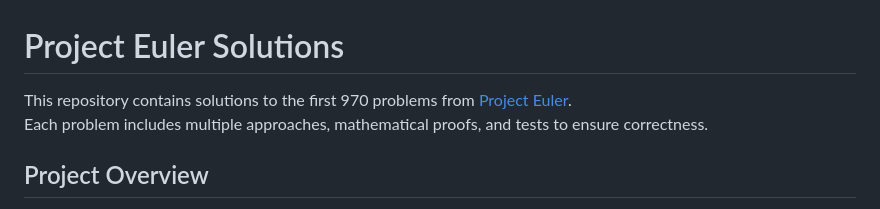
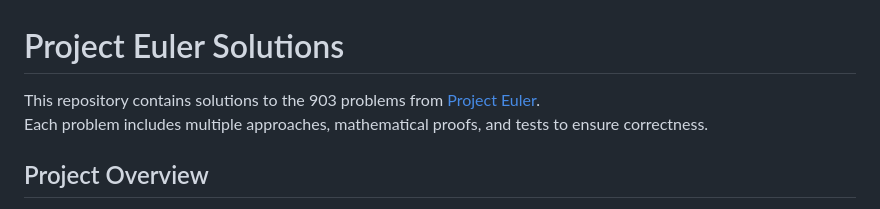
Before and after one commit to General-MP/project_euler_solution, a Markdown page: README.md, the part around the change. GitHub-like rendering.

```diff
--- a/README.md
+++ b/README.md
@@ -1,7 +1,7 @@
 
 # Project Euler Solutions
 
-This repository contains solutions to the first 970 problems from [Project Euler](https://projecteuler.net/).
+This repository contains solutions to the 903 problems from [Project Euler](https://projecteuler.net/).
 Each problem includes multiple approaches, mathematical proofs, and tests to ensure correctness.
 
 ## Project Overview
```
